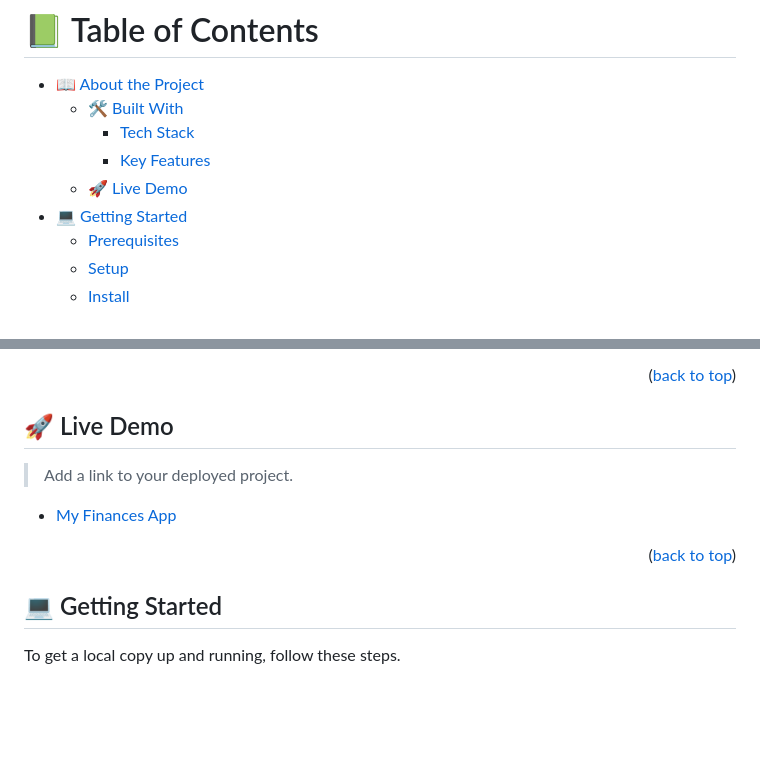
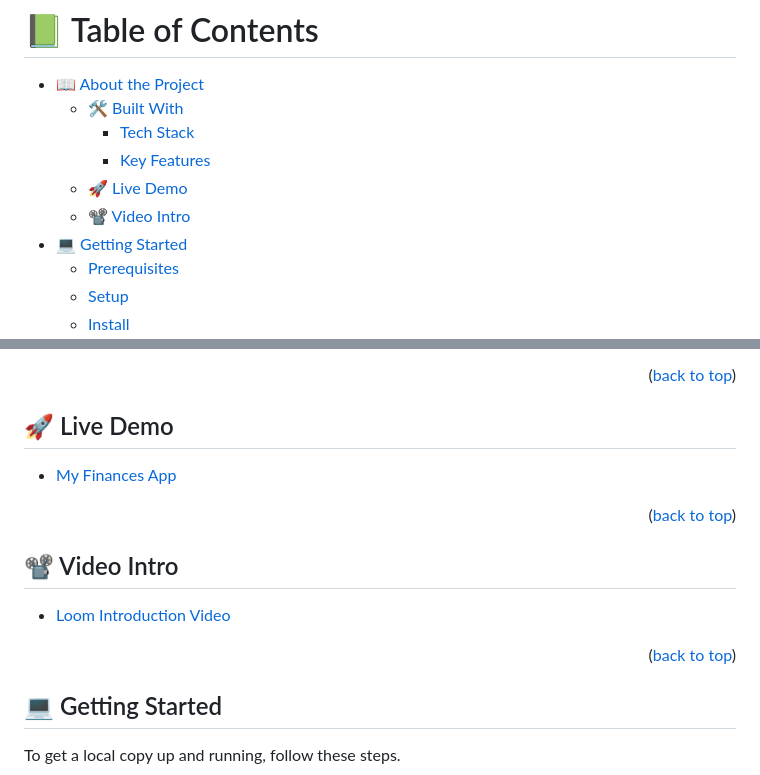
Before and after one commit to JuanDBta/my-finances, a Markdown page: README.md, 2 parts joined by grey strips. Drawn GitHub-style; blank space fills up the shorter version.

```diff
--- a/README.md
+++ b/README.md
@@ -17,6 +17,7 @@
     - [Tech Stack](#tech-stack)
     - [Key Features](#key-features)
   - [🚀 Live Demo](#live-demo)
+  - [📽️ Video Intro](#video)
 - [💻 Getting Started](#getting-started)
   - [Prerequisites](#prerequisites)
   - [Setup](#setup)
@@ -99,11 +100,16 @@ I created a Ruby on Rails application that allows the user to:
 
 ## 🚀 Live Demo <a name="live-demo"></a>
 
-> Add a link to your deployed project.
-
 - [My Finances App](https://my-finances-0m69.onrender.com)
 
 <p align="right">(<a href="#readme-top">back to top</a>)</p>
+
+## 📽️ Video Intro <a name="video"></a>
+
+- [Loom Introduction Video](https://my-finances-0m69.onrender.com)
+
+<p align="right">(<a href="#readme-top">back to top</a>)</p>
+
 
 ## 💻 Getting Started <a name="getting-started"></a>
 
```
